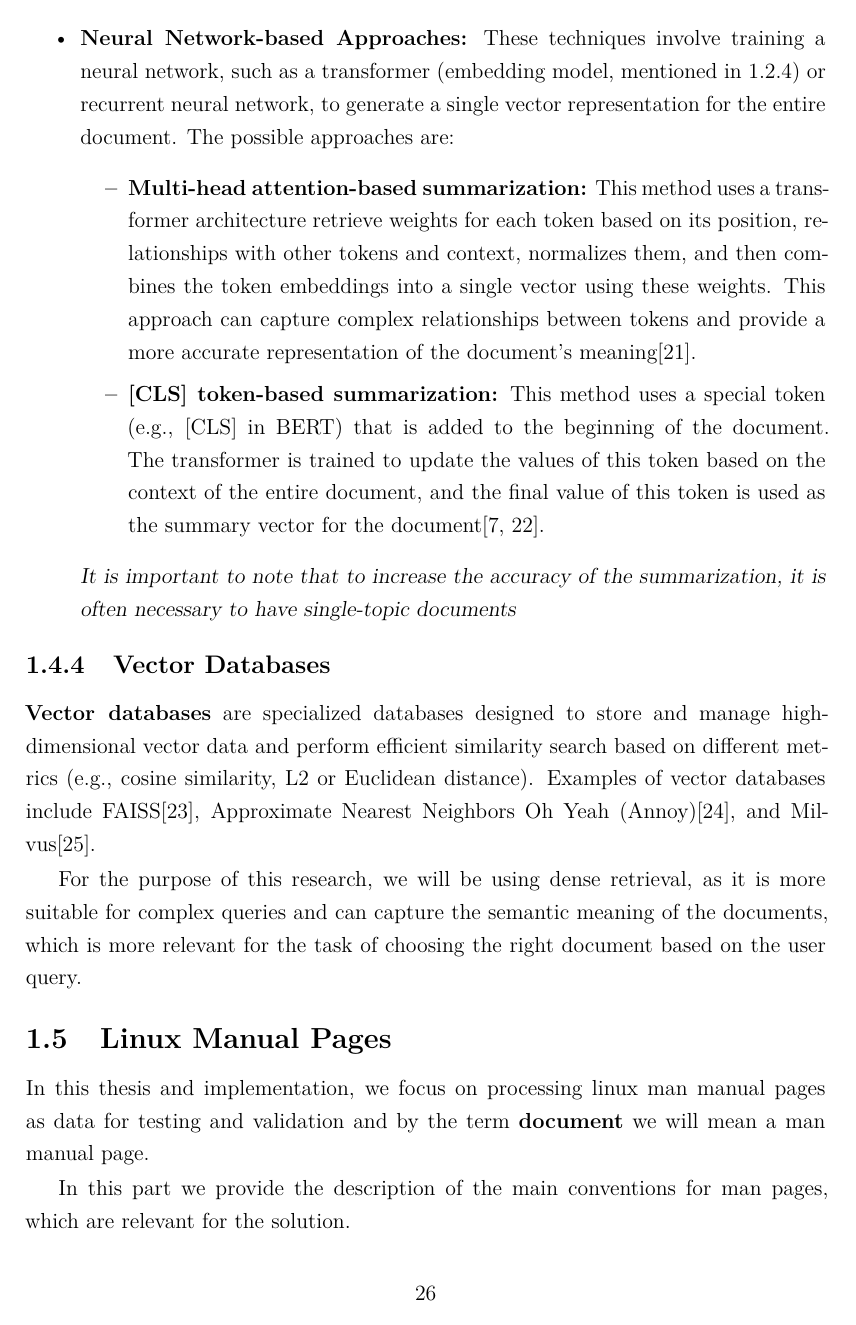
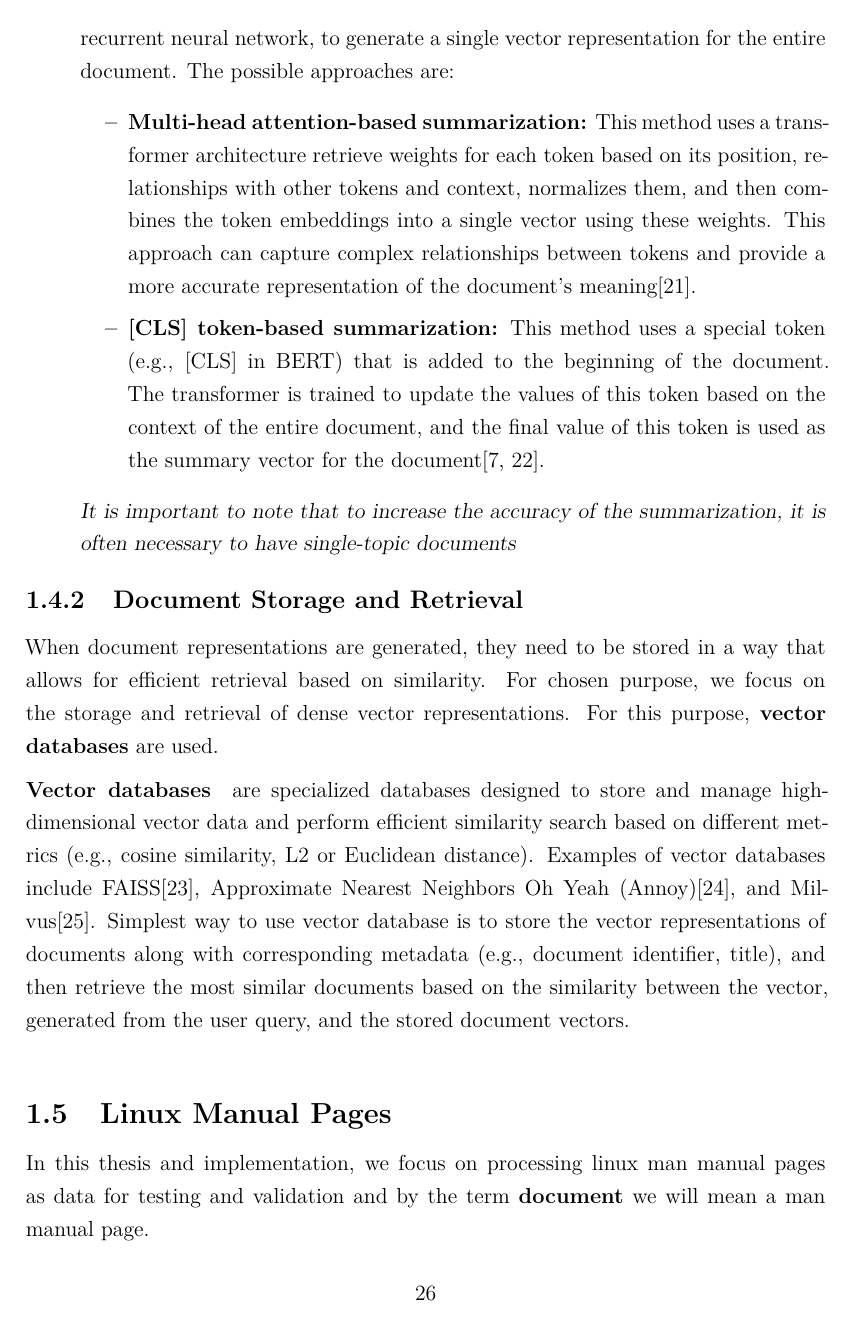
Before and after one commit to Ostap4ello/shAI, a LaTeX thesis (thesis.tex, which reads includes/core/1-theoretical-background.tex): page 27 of 58. Compiled offline with XeLaTeX.

Commit message:
aug: refactor 1.4,1.5 - vecdb, man)sections

```diff
--- a/includes/core/1-theoretical-background.tex
+++ b/includes/core/1-theoretical-background.tex
@@ -725,18 +718,25 @@ vector that represents this whole collection.
     summarization, it is often necessary to have single-topic documents}
 \end{itemize}
 
-\subsubsection{Vector Databases}\label{sec:vector-db}
+\subsubsection{Document Storage and Retrieval}
 
-\textbf{Vector databases} are specialized databases designed to store and
-manage high-dimensional vector data and perform efficient similarity search
-based on different metrics (e.g., cosine similarity, L2 or Euclidean distance).
-Examples of vector databases include \gls{faiss}\cite{faiss2026},
-\gls{annoy}\cite{annoy2026}, and Milvus\cite{milvus2026}.
+When document representations are generated, they need to be stored in a way
+that allows for efficient retrieval based on similarity. For chosen purpose, we
+focus on the storage and retrieval of dense vector representations. For this
+purpose, \textbf{vector databases} are used.
 
-For the purpose of this research, we will be using dense retrieval, as it is
-more suitable for complex queries and can capture the semantic meaning of the
-documents, which is more relevant for the task of choosing the right document
-based on the user query.
+\paragraph{Vector databases}\label{sec:vector-db} are specialized databases
+designed to store and manage high-dimensional vector data and perform efficient
+similarity search based on different metrics (e.g., cosine similarity, L2 or
+Euclidean distance). Examples of vector databases include
+\gls{faiss}\cite{faiss2026}, \gls{annoy}\cite{annoy2026}, and
+Milvus\cite{milvus2026}. Simplest way to use vector database is to store the
+vector representations of documents along with corresponding metadata (e.g.,
+document identifier, title), and then retrieve the most similar documents based
+on the similarity between the vector, generated from the user query, and the
+stored document vectors.\\
+
+% TODO: more details on vector databases, how they work, how to use them, etc.
 
 
 \subsection{Linux Manual Pages}
```
Also changed, not shown: includes/core/1-theoretical-background.tex (88 more changed lines).
